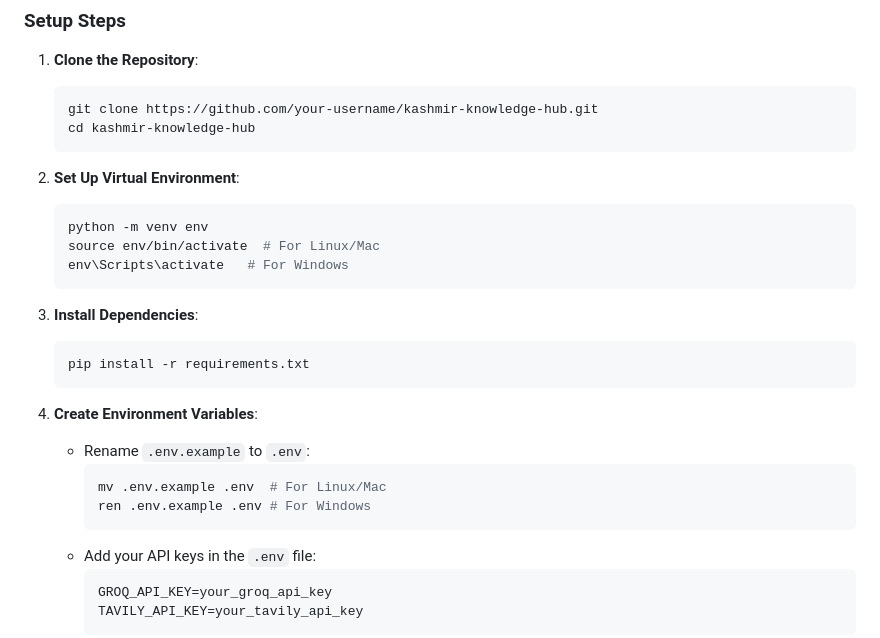
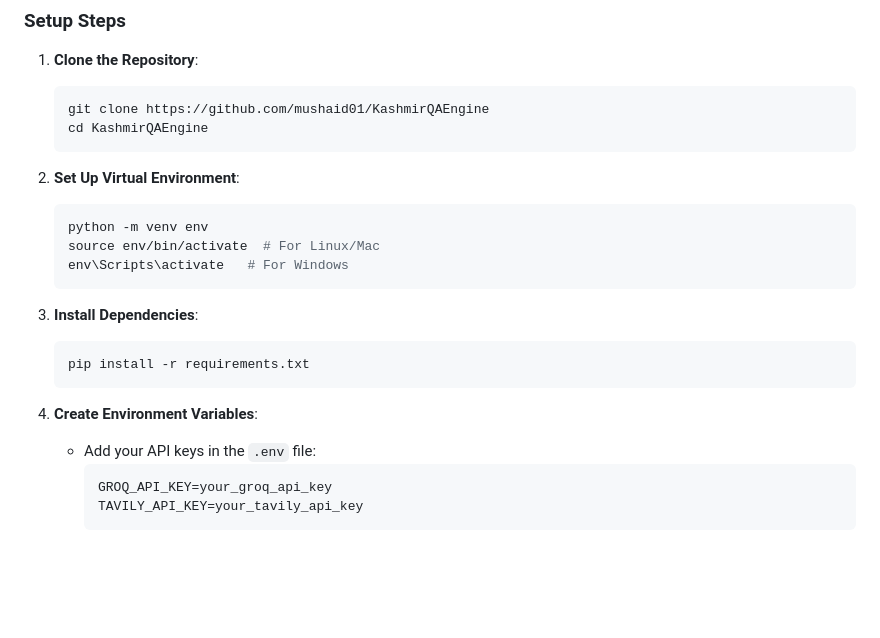
Before and after one commit to mushaid01/KashmirQAEngine, a Markdown page: README.md, the part around the change. Rendered like a GitHub page; blank space fills up the shorter version.

````diff
--- a/README.md
+++ b/README.md
@@ -38,8 +38,8 @@ Welcome to the **KashmirQAEngine**—an intelligent AI-driven solution to answer
 
 1. **Clone the Repository**:
    ```bash
-   git clone https://github.com/your-username/kashmir-knowledge-hub.git
-   cd kashmir-knowledge-hub
+   git clone https://github.com/mushaid01/KashmirQAEngine
+   cd KashmirQAEngine
    ```
 
 2. **Set Up Virtual Environment**:
@@ -55,11 +55,6 @@ Welcome to the **KashmirQAEngine**—an intelligent AI-driven solution to answer
    ```
 
 4. **Create Environment Variables**:
-   - Rename `.env.example` to `.env`:
-     ```bash
-     mv .env.example .env  # For Linux/Mac
-     ren .env.example .env # For Windows
-     ```
    - Add your API keys in the `.env` file:
      ```
      GROQ_API_KEY=your_groq_api_key
````
